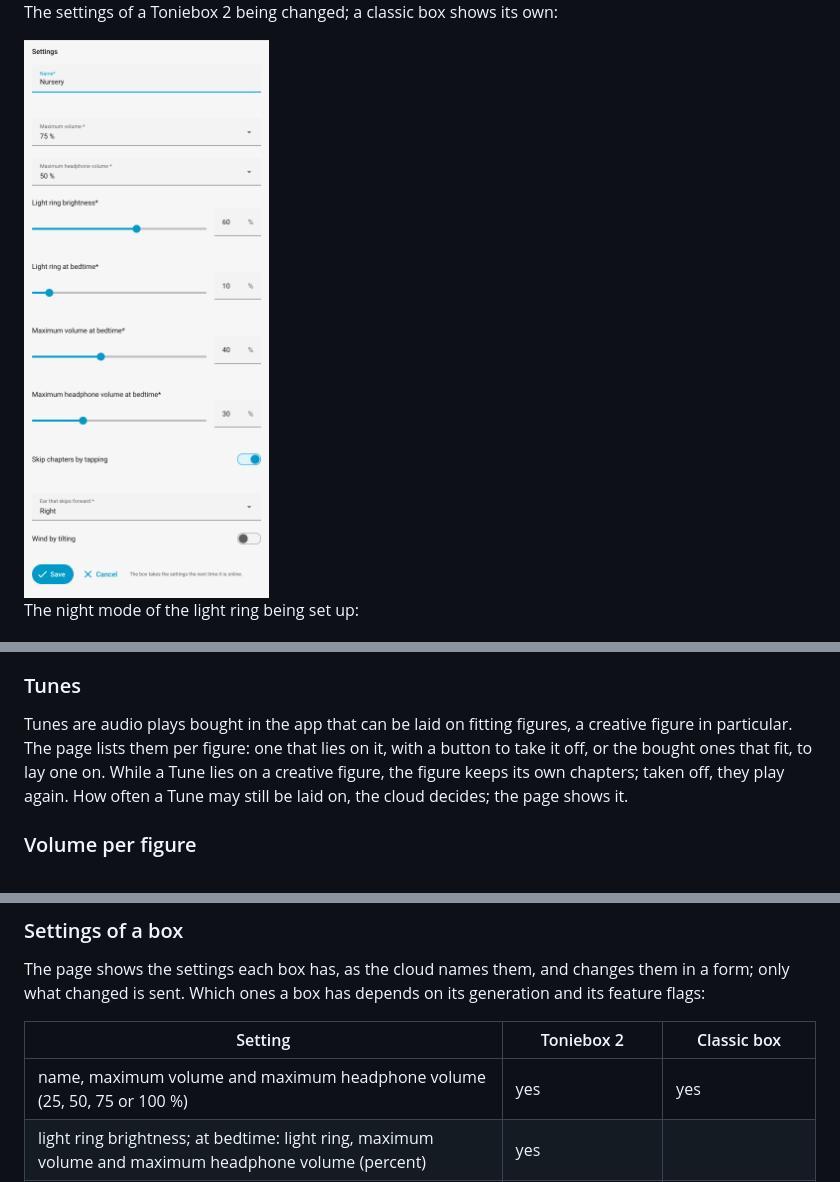
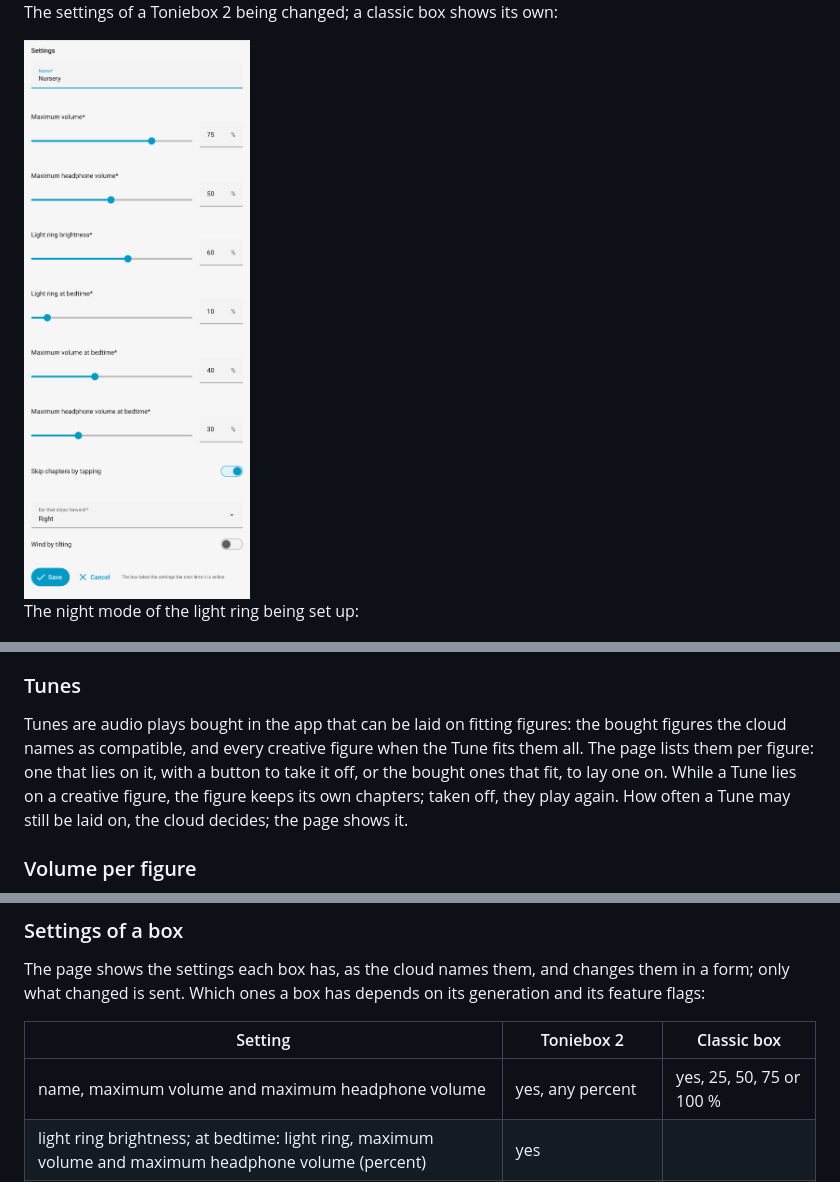
Before and after one commit to n-schilling/ha-storybox-plus, a Markdown page: README.md, 3 parts joined by grey strips. Drawn GitHub-style; pictures changed too: docs/screenshots/settings.png.

```diff
--- a/README.md
+++ b/README.md
@@ -144,7 +144,7 @@ A creative figure with several chapters can be shuffled whenever another figure
 
 ### Tunes
 
-Tunes are audio plays bought in the app that can be laid on fitting figures, a creative figure in particular. The page lists them per figure: one that lies on it, with a button to take it off, or the bought ones that fit, to lay one on. While a Tune lies on a creative figure, the figure keeps its own chapters; taken off, they play again. How often a Tune may still be laid on, the cloud decides; the page shows it.
+Tunes are audio plays bought in the app that can be laid on fitting figures: the bought figures the cloud names as compatible, and every creative figure when the Tune fits them all. The page lists them per figure: one that lies on it, with a button to take it off, or the bought ones that fit, to lay one on. While a Tune lies on a creative figure, the figure keeps its own chapters; taken off, they play again. How often a Tune may still be laid on, the cloud decides; the page shows it.
 
 ### Volume per figure
 
@@ -188,7 +188,7 @@ The page shows the settings each box has, as the cloud names them, and changes t
 
 | Setting | Toniebox 2 | Classic box |
 |---|---|---|
-| name, maximum volume and maximum headphone volume (25, 50, 75 or 100 %) | yes | yes |
+| name, maximum volume and maximum headphone volume | yes, any percent | yes, 25, 50, 75 or 100 % |
 | light ring brightness; at bedtime: light ring, maximum volume and maximum headphone volume (percent) | yes | |
 | skipping chapters by tapping, the ear that skips forward, winding by tilting | yes | |
 | tilt and tap, tap direction, LED (on, dimmed, off) | | yes |
```
Also changed, not shown: other parts of README.md (+1 -1 lines), CHANGELOG.md (+1 -1 lines), docs/screenshots/bedtime.png, docs/screenshots/boxes-phone-dark.png, docs/screenshots/boxes.png, docs/screenshots/figures.png, docs/screenshots/listening.png, 8 other files.
